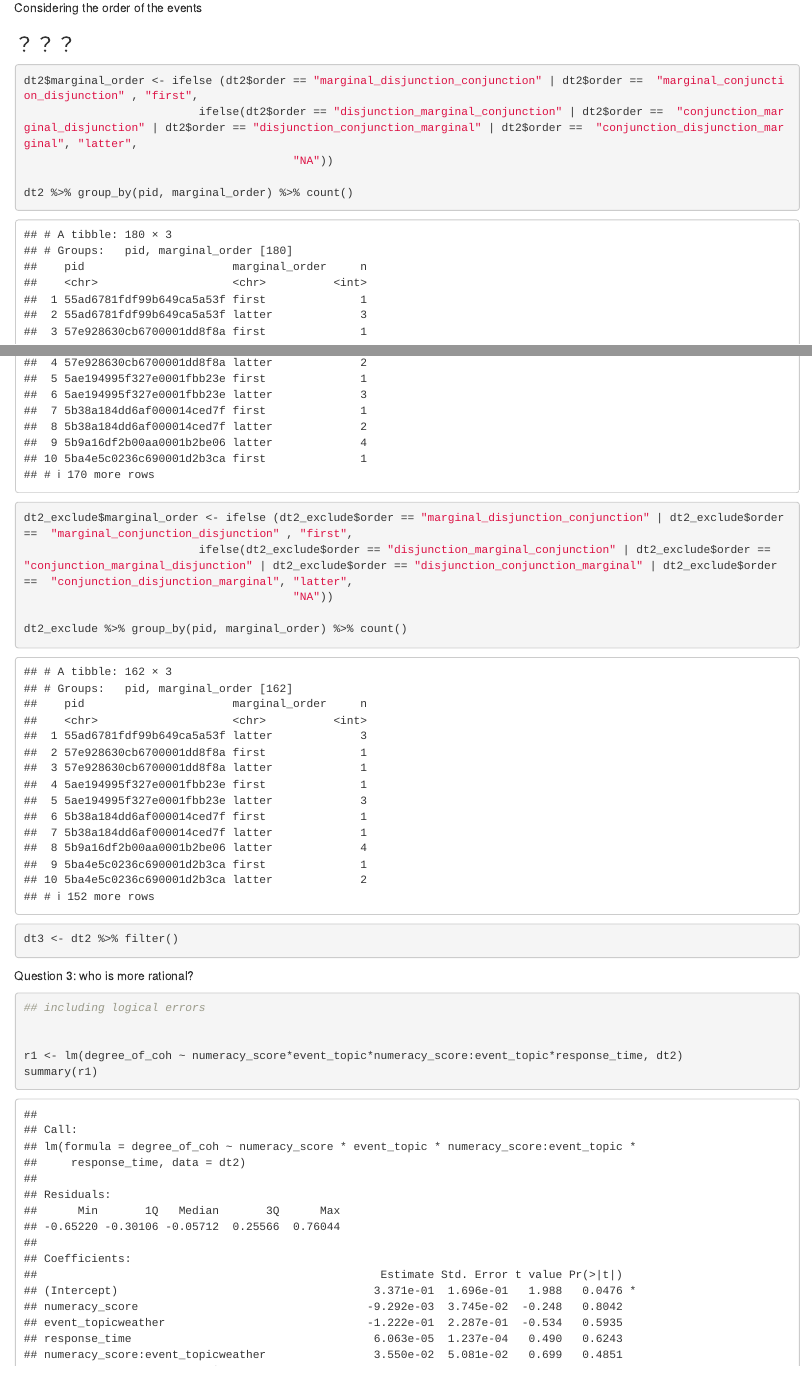
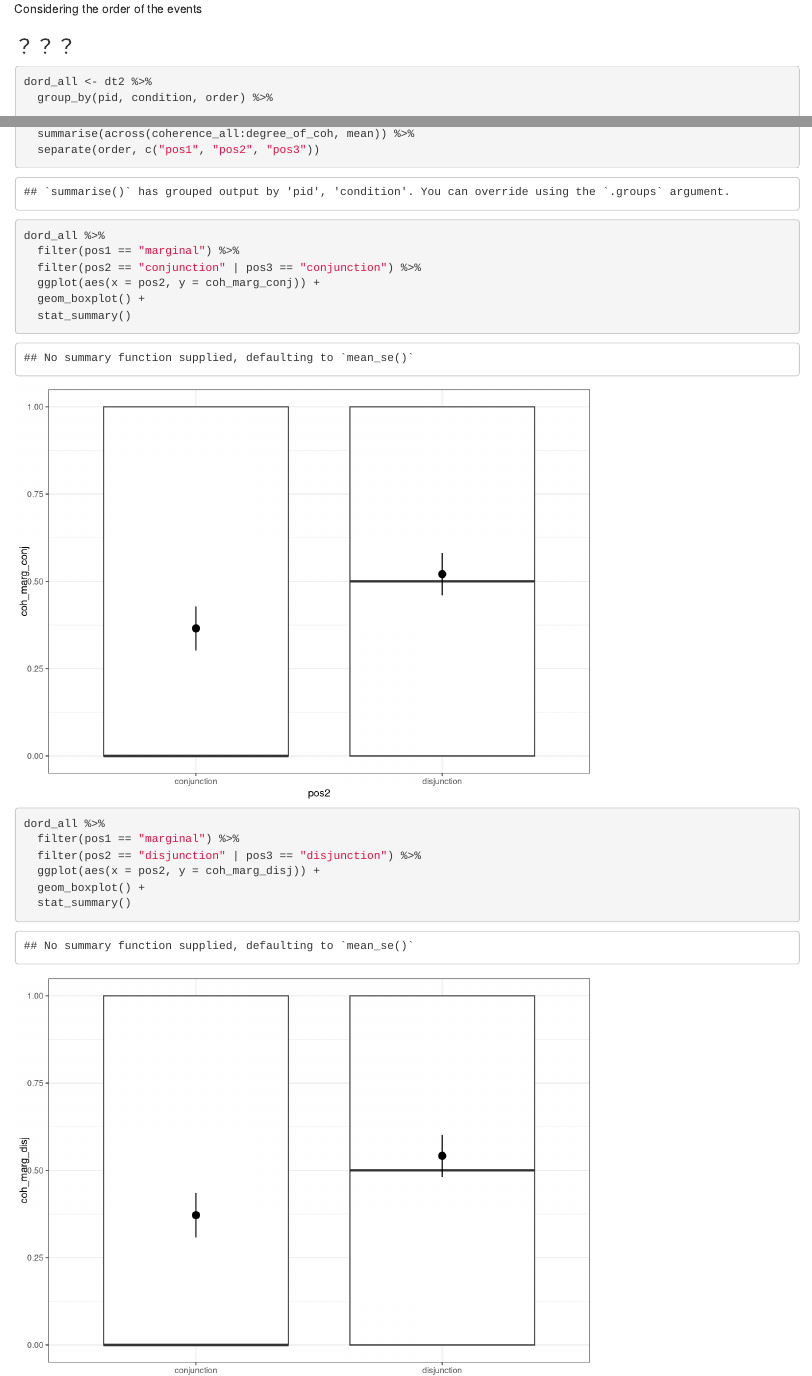
Before and after one commit to LIUXXiaotong/simulation_ranks-of-the-subjective-likelihoods, an R Markdown document (try_analysis_two.Rmd): the page in a window 1100 px wide, from 18600 px down before the commit and from 18870 px down after it, so that both start at the same text, and a second part further down, joined at a grey line. Rendered offline with R 4.5, knitr and Pandoc, with nearby package versions.

Commit message:
moving forward

````diff
--- a/try_analysis_two.Rmd
+++ b/try_analysis_two.Rmd
@@ -363,7 +363,9 @@ dt2_two <- dt2 %>%
 
 a1_coh_two <- aov_ez("pid", "coherence_two",dt2_two, between = "condition", within = c("combination_of_two", "event_topic"))
 a1_coh_two
-afex_plot(a1_coh_two, "combination_of_two", "condition", "event_topic") ###  the interaction condition:combination_of_two:event_topic is significant
+afex_plot(a1_coh_two, "combination_of_two", "condition", "event_topic", data_geom = geom_count) ###  the interaction condition:combination_of_two:event_topic is significant
+
+emmeans::emmeans(a1_coh_two, "condition", by = c("combination_of_two", "event_topic")) %>% pairs() %>% update(by = NULL) %>% summary(adjust = "holm")
 
 dt2_exclu_two <- dt2_exclude %>%
    pivot_longer(starts_with("coh_"), names_to = "combination_of_two", values_to = "coherence_two")
@@ -377,6 +379,29 @@ afex_plot(a2_coh_two, "combination_of_two", "condition", "event_topic") ###  the
 Considering the order of the events
 
 ### ？？？
+
+```{r}
+dord_all <- dt2 %>%
+  group_by(pid, condition, order) %>%
+  summarise(across(coherence_all:degree_of_coh, mean)) %>%
+  separate(order, c("pos1", "pos2", "pos3"))
+
+dord_all %>%
+  filter(pos1 == "marginal") %>%
+  filter(pos2 == "conjunction" | pos3 == "conjunction") %>%
+  ggplot(aes(x = pos2, y = coh_marg_conj)) +
+  geom_boxplot() +
+  stat_summary()
+
+dord_all %>%
+  filter(pos1 == "marginal") %>%
+  filter(pos2 == "disjunction" | pos3 == "disjunction") %>%
+  ggplot(aes(x = pos2, y = coh_marg_disj)) +
+  geom_boxplot() +
+  stat_summary()
+
+```
+
+
 ```{r}
 dt2$marginal_order <- ifelse (dt2$order == "marginal_disjunction_conjunction" | dt2$order ==  "marginal_conjunction_disjunction" , "first",
-                          ifelse(dt2$order == "disjunction_marginal_conjunction" | dt2$order ==  "conjunction_marginal_disjunction" | dt2$order == "disjunction_conjunction_marginal" | dt2$order ==  "conjunction_disjunction_marginal", "latter",
````
Also changed, not shown: try_analysis_two.Rmd (22 more changed lines).
